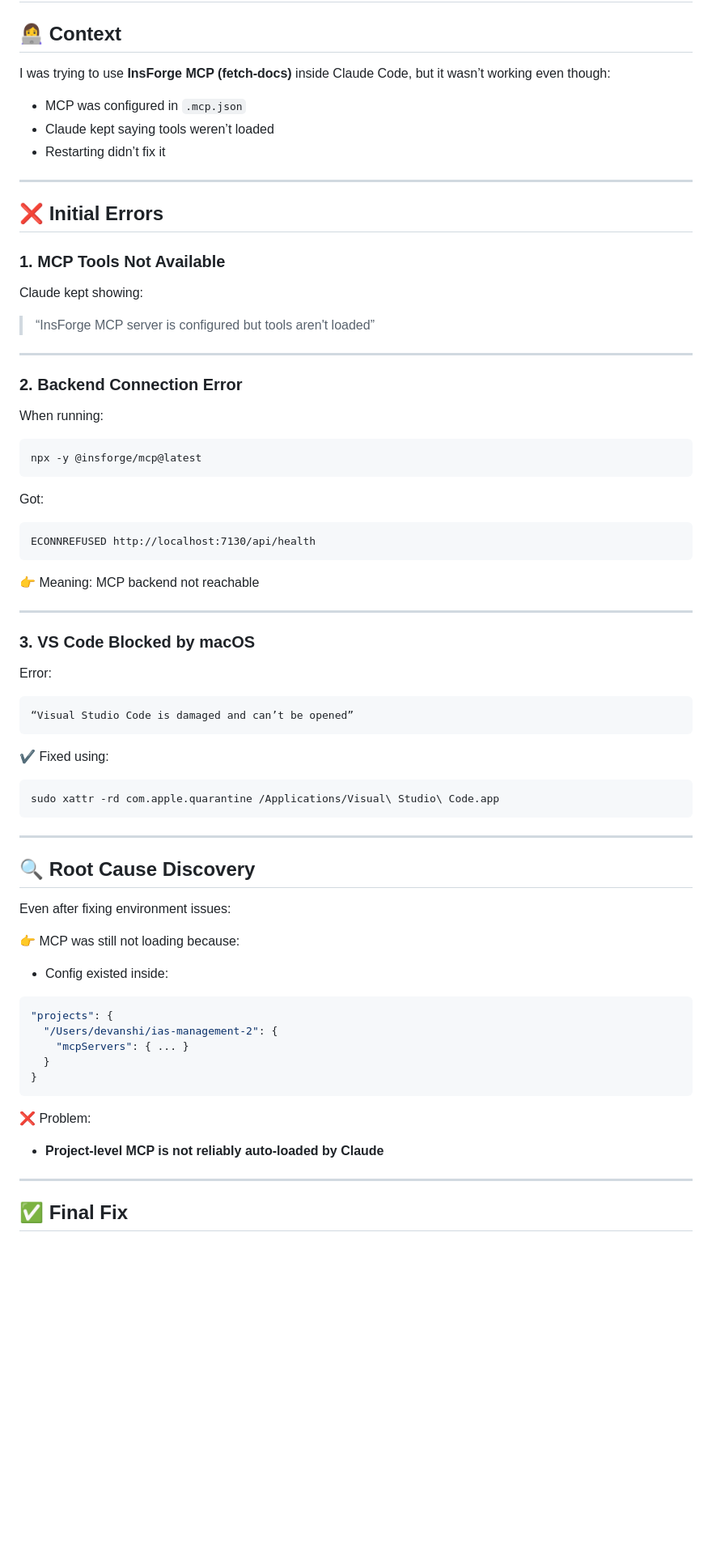
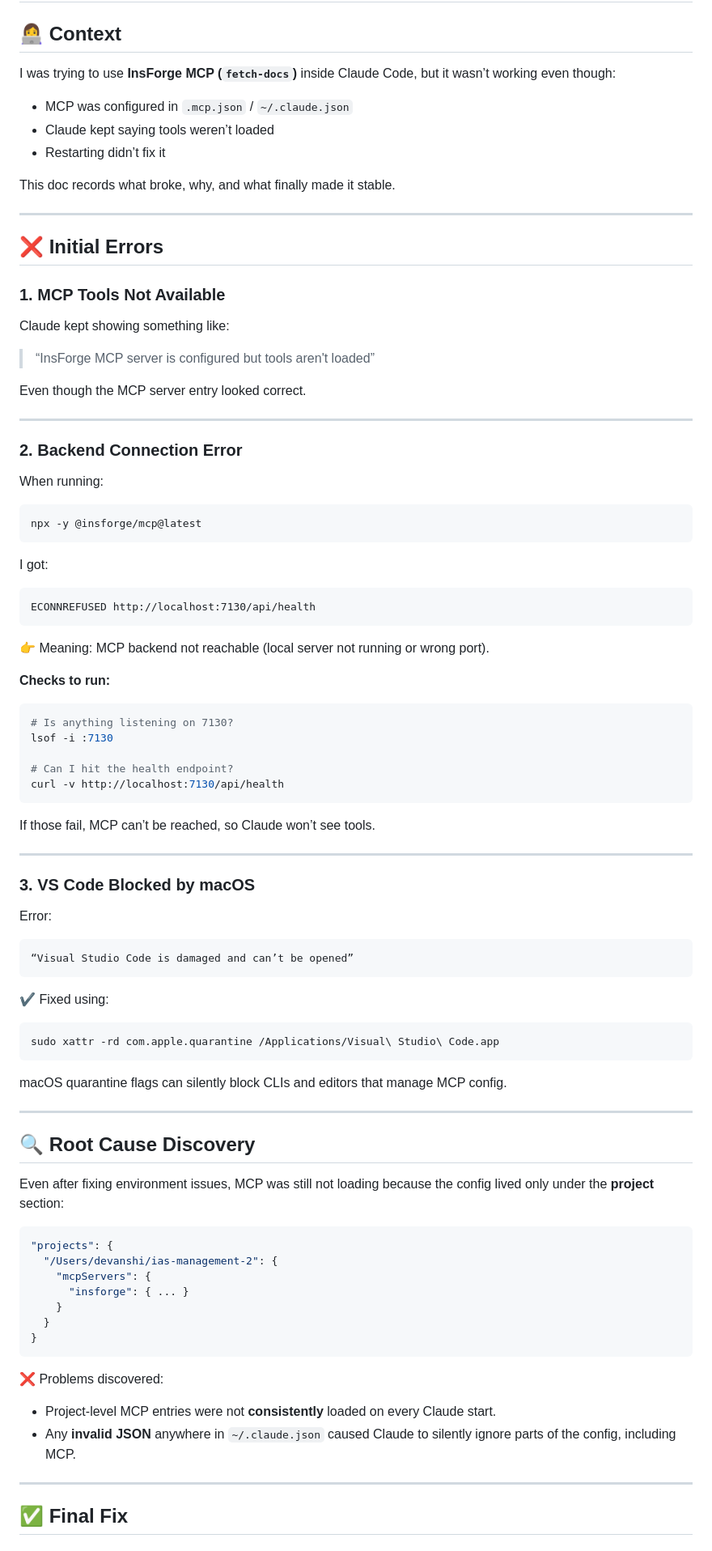
Before and after one commit to Devanshi-cloud/Documentations, a Markdown page: inforge-doc.md, the part around one of its changes. Shown at 81% size. GitHub-like rendering; blank space fills up the shorter version.

````diff
--- a/inforge-doc.md
+++ b/inforge-doc.md
@@ -2,23 +2,27 @@
 
 ## 👩‍💻 Context
 
-I was trying to use **InsForge MCP (****fetch-docs****)** inside Claude Code, but it wasn’t working even though:
+I was trying to use **InsForge MCP (`fetch-docs`)** inside Claude Code, but it wasn’t working even though:
 
-* MCP was configured in `.mcp.json`
-* Claude kept saying tools weren’t loaded
-* Restarting didn’t fix it
+- MCP was configured in `.mcp.json` / `~/.claude.json`
+- Claude kept saying tools weren’t loaded
+- Restarting didn’t fix it
 
----
+This doc records what broke, why, and what finally made it stable.
+
+***
 
 ## ❌ Initial Errors
 
 ### 1. MCP Tools Not Available
 
-Claude kept showing:
+Claude kept showing something like:
 
 > “InsForge MCP server is configured but tools aren't loaded”
 
----
+Even though the MCP server entry looked correct.
+
+***
 
 ### 2. Backend Connection Error
 
@@ -28,21 +32,33 @@ When running:
 npx -y @insforge/mcp@latest
 ```
 
-Got:
+I got:
 
-```
+```text
 ECONNREFUSED http://localhost:7130/api/health
 ```
 
-👉 Meaning: MCP backend not reachable
+👉 Meaning: MCP backend not reachable (local server not running or wrong port).
 
----
+**Checks to run:**
+
+```bash
+# Is anything listening on 7130?
+lsof -i :7130
+
+# Can I hit the health endpoint?
+curl -v http://localhost:7130/api/health
+```
+
+If those fail, MCP can’t be reached, so Claude won’t see tools.
+
+***
 
 ### 3. VS Code Blocked by macOS
 
 Error:
 
-```
+```text
 “Visual Studio Code is damaged and can’t be opened”
 ```
 
@@ -52,29 +68,30 @@ Error:
 sudo xattr -rd com.apple.quarantine /Applications/Visual\ Studio\ Code.app
 ```
 
----
+macOS quarantine flags can silently block CLIs and editors that manage MCP config.
+
+***
 
 ## 🔍 Root Cause Discovery
 
-Even after fixing environment issues:
-
-👉 MCP was still not loading because:
-
-* Config existed inside:
+Even after fixing environment issues, MCP was still not loading because the config lived only under the **project** section:
 
 ```json
 "projects": {
   "/Users/devanshi/ias-management-2": {
-    "mcpServers": { ... }
+    "mcpServers": {
+      "insforge": { ... }
+    }
   }
 }
 ```
 
-❌ Problem:
+❌ Problems discovered:
 
-* **Project-level MCP is not reliably auto-loaded by Claude**
+- Project-level MCP entries were not **consistently** loaded on every Claude start.
+- Any **invalid JSON** anywhere in `~/.claude.json` caused Claude to silently ignore parts of the config, including MCP.
 
----
+***
 
 ## ✅ Final Fix
 
````
Also changed, not shown: other parts of inforge-doc.md (+101 -65 lines).
